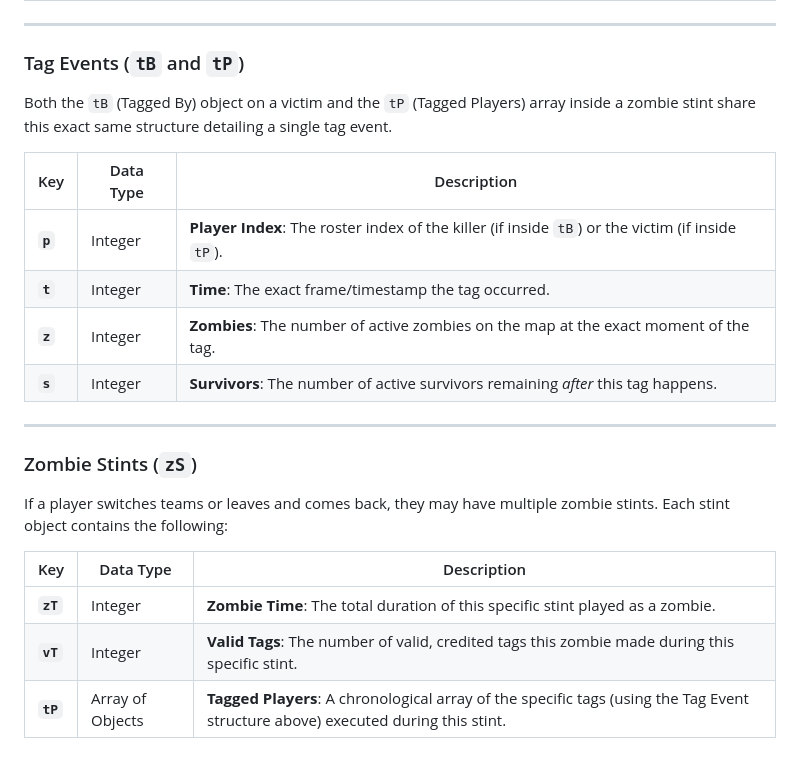
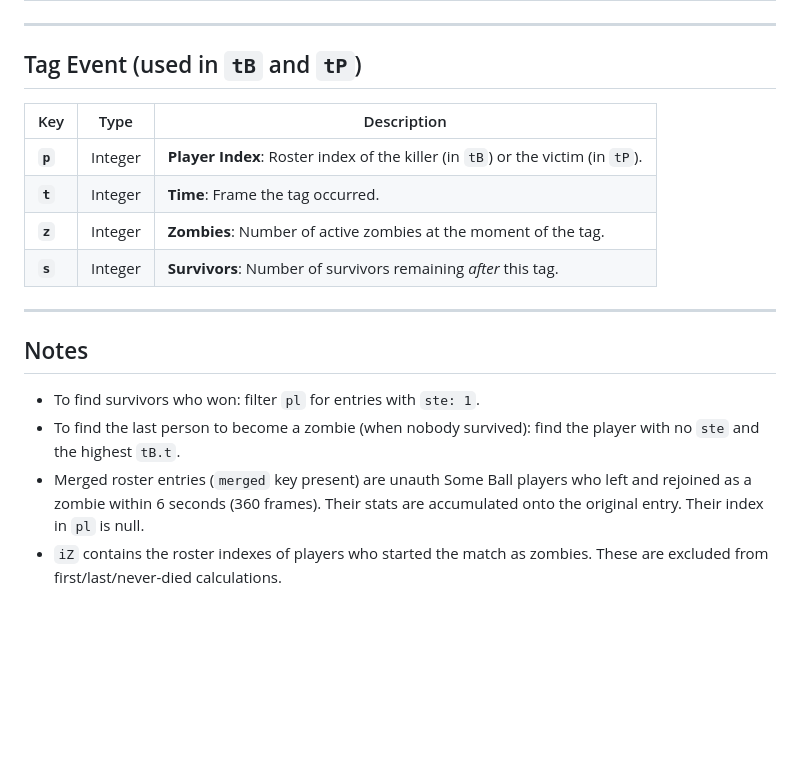
Before and after one commit to BambiTP/ZomballStats, a Markdown page: README.md, the part around one of its changes. Drawn GitHub-style; blank space fills up the shorter version.

```diff
--- a/README.md
+++ b/README.md
@@ -42,25 +58,20 @@ Inside the `pl` object, the keys are integers corresponding to the player's inde
 
 ---
 
-### Tag Events (`tB` and `tP`)
+## Tag Event (used in `tB` and `tP`)
 
-Both the `tB` (Tagged By) object on a victim and the `tP` (Tagged Players) array inside a zombie stint share this exact same structure detailing a single tag event.
-
-| Key | Data Type | Description |
+| Key | Type | Description |
 | --- | --- | --- |
-| **`p`** | Integer | **Player Index**: The roster index of the killer (if inside `tB`) or the victim (if inside `tP`). |
-| **`t`** | Integer | **Time**: The exact frame/timestamp the tag occurred. |
-| **`z`** | Integer | **Zombies**: The number of active zombies on the map at the exact moment of the tag. |
-| **`s`** | Integer | **Survivors**: The number of active survivors remaining *after* this tag happens. |
+| **`p`** | Integer | **Player Index**: Roster index of the killer (in `tB`) or the victim (in `tP`). |
+| **`t`** | Integer | **Time**: Frame the tag occurred. |
+| **`z`** | Integer | **Zombies**: Number of active zombies at the moment of the tag. |
+| **`s`** | Integer | **Survivors**: Number of survivors remaining *after* this tag. |
 
 ---
 
-### Zombie Stints (`zS`)
+## Notes
 
-If a player switches teams or leaves and comes back, they may have multiple zombie stints. Each stint object contains the following:
-
-| Key | Data Type | Description |
-| --- | --- | --- |
-| **`zT`** | Integer | **Zombie Time**: The total duration of this specific stint played as a zombie. |
-| **`vT`** | Integer | **Valid Tags**: The number of valid, credited tags this zombie made during this specific stint. |
-| **`tP`** | Array of Objects | **Tagged Players**: A chronological array of the specific tags (using the Tag Event structure above) executed during this stint. |
+- To find survivors who won: filter `pl` for entries with `ste: 1`.
+- To find the last person to become a zombie (when nobody survived): find the player with no `ste` and the highest `tB.t`.
+- Merged roster entries (`merged` key present) are unauth Some Ball players who left and rejoined as a zombie within 6 seconds (360 frames). Their stats are accumulated onto the original entry. Their index in `pl` is null.
+- `iZ` contains the roster indexes of players who started the match as zombies. These are excluded from first/last/never-died calculations.
```
Also changed, not shown: other parts of README.md (+40 -24 lines).
